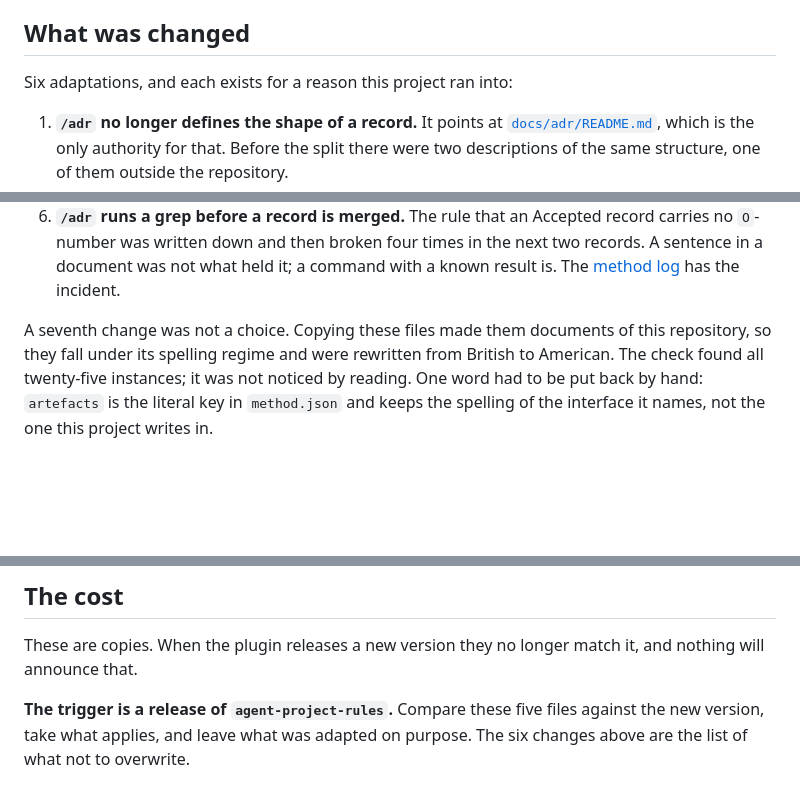
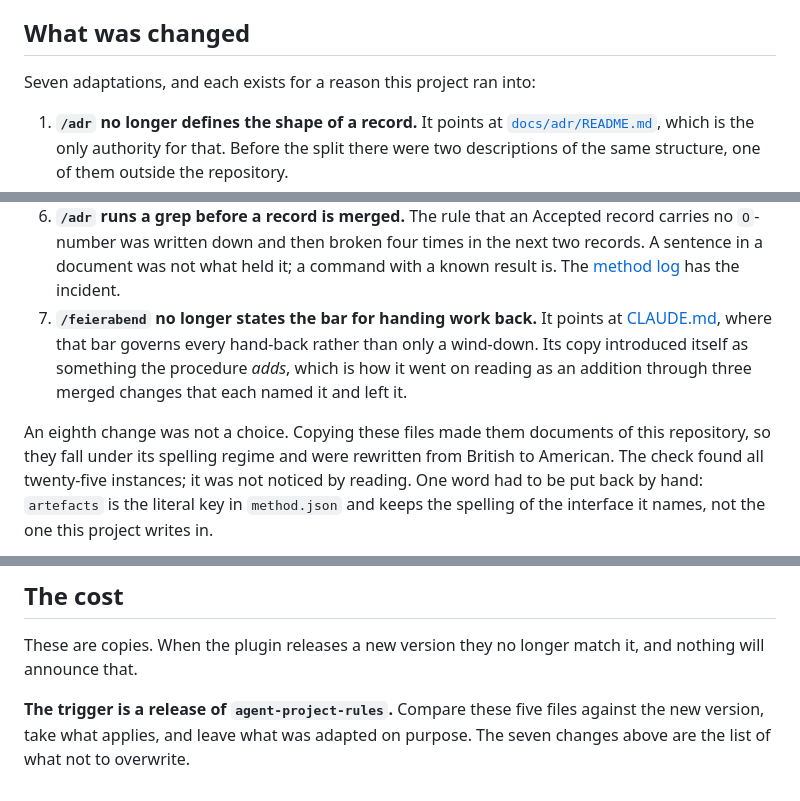
Before and after one commit to nanatsusaya/dot-panic, a Markdown page: .claude/skills/README.md, 3 parts joined by grey strips. GitHub-like rendering; blank space fills up the shorter version.

```diff
--- a/.claude/skills/README.md
+++ b/.claude/skills/README.md
@@ -32,7 +32,7 @@ procedures themselves stay in English, like every other file.
 
 ## What was changed
 
-Six adaptations, and each exists for a reason this project ran into:
+Seven adaptations, and each exists for a reason this project ran into:
 
 1. **`/adr` no longer defines the shape of a record.** It points at
    [`docs/adr/README.md`](../../docs/adr/README.md), which is the only
@@ -56,8 +56,13 @@ Six adaptations, and each exists for a reason this project ran into:
    the next two records. A sentence in a document was not what held it; a command
    with a known result is. The [method log](../../docs/method-log.md) has the
    incident.
+7. **`/feierabend` no longer states the bar for handing work back.** It points
+   at [CLAUDE.md](../../CLAUDE.md#delivery), where that bar governs every
+   hand-back rather than only a wind-down. Its copy introduced itself as
+   something the procedure *adds*, which is how it went on reading as an
+   addition through three merged changes that each named it and left it.
 
-A seventh change was not a choice. Copying these files made them documents of
+An eighth change was not a choice. Copying these files made them documents of
 this repository, so they fall under its spelling regime and were rewritten from
 British to American. The check found all twenty-five instances; it was not
 noticed by reading. One word had to be put back by hand: `artefacts` is the
@@ -87,4 +92,4 @@ it, and nothing will announce that.
 
 **The trigger is a release of `agent-project-rules`.** Compare these five
 files against the new version, take what applies, and leave what was adapted on
-purpose. The six changes above are the list of what not to overwrite.
+purpose. The seven changes above are the list of what not to overwrite.
```
Also changed, not shown: docs/STATUS.md (+25 -20 lines), 1 other file.
